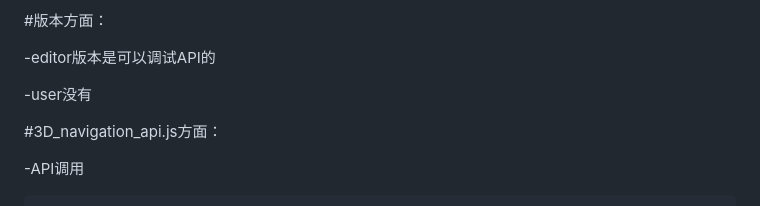
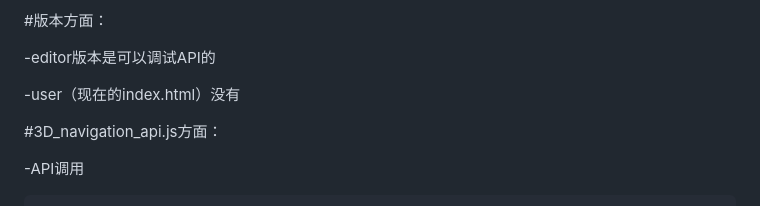
Before and after one commit to stillwrd-DH/3D-navigation, a Markdown page: README.md, the part around the change. Rendered like a GitHub page.

```diff
--- a/README.md
+++ b/README.md
@@ -20,7 +20,7 @@
 
 -editor版本是可以调试API的
 
--user没有
+-user（现在的index.html）没有
 
 #3D_navigation_api.js方面：
 
```
